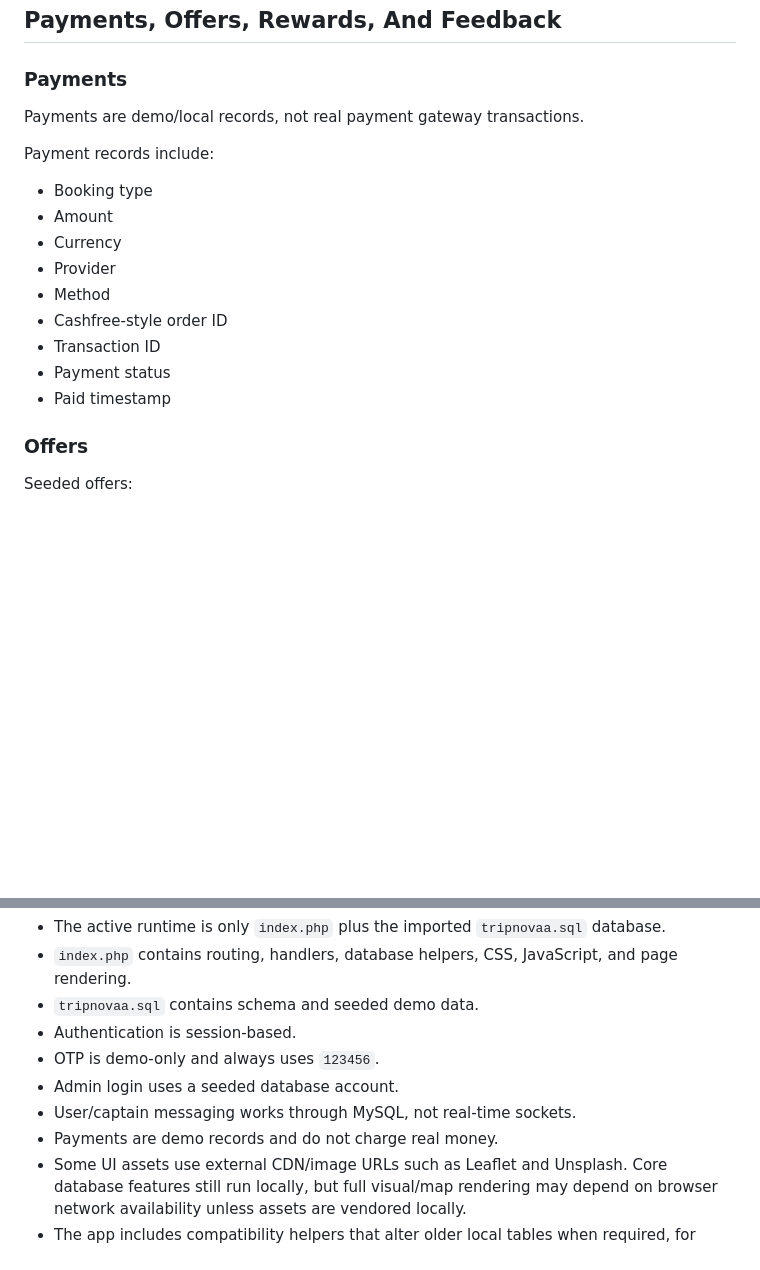
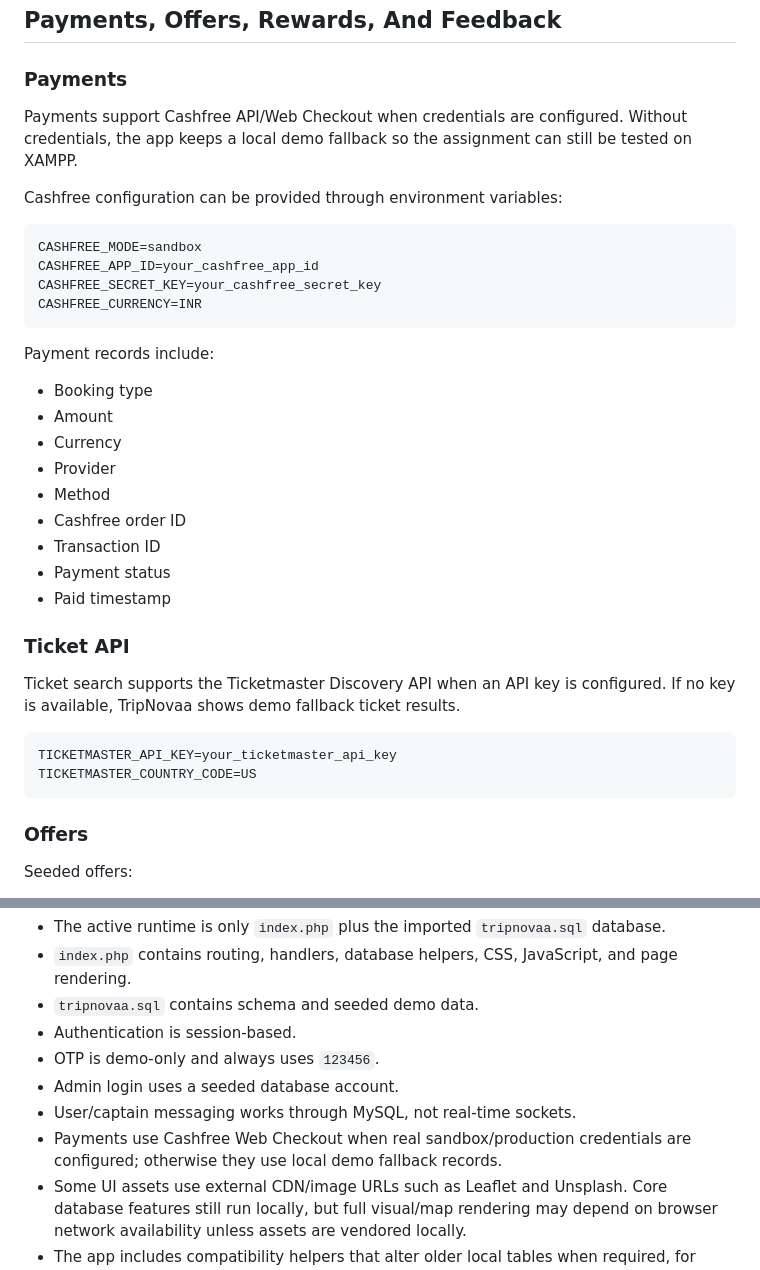
Before and after one commit to humayun-mhk/TripNovaa---Offline-Travel-Booking-System, a Markdown page: README.md, 2 parts joined by grey strips. GitHub-like rendering; blank space fills up the shorter version.

````diff
--- a/README.md
+++ b/README.md
@@ -518,7 +518,16 @@ Important functions:
 
 ### Payments
 
-Payments are demo/local records, not real payment gateway transactions.
+Payments support Cashfree API/Web Checkout when credentials are configured. Without credentials, the app keeps a local demo fallback so the assignment can still be tested on XAMPP.
+
+Cashfree configuration can be provided through environment variables:
+
+```text
+CASHFREE_MODE=sandbox
+CASHFREE_APP_ID=your_cashfree_app_id
+CASHFREE_SECRET_KEY=your_cashfree_secret_key
+CASHFREE_CURRENCY=INR
+```
 
 Payment records include:
 
@@ -527,10 +536,19 @@ Payment records include:
 - Currency
 - Provider
 - Method
-- Cashfree-style order ID
+- Cashfree order ID
 - Transaction ID
 - Payment status
 - Paid timestamp
+
+### Ticket API
+
+Ticket search supports the Ticketmaster Discovery API when an API key is configured. If no key is available, TripNovaa shows demo fallback ticket results.
+
+```text
+TICKETMASTER_API_KEY=your_ticketmaster_api_key
+TICKETMASTER_COUNTRY_CODE=US
+```
 
 ### Offers
 
@@ -740,7 +758,7 @@ Main tables in `tripnovaa.sql`:
 - OTP is demo-only and always uses `123456`.
 - Admin login uses a seeded database account.
 - User/captain messaging works through MySQL, not real-time sockets.
-- Payments are demo records and do not charge real money.
+- Payments use Cashfree Web Checkout when real sandbox/production credentials are configured; otherwise they use local demo fallback records.
 - Some UI assets use external CDN/image URLs such as Leaflet and Unsplash. Core database features still run locally, but full visual/map rendering may depend on browser network availability unless assets are vendored locally.
 - The app includes compatibility helpers that alter older local tables when required, for example ride status and message table readiness.
 - Current UI is mobile-app styled with top/bottom navigation adjusted for user, captain, and admin roles.
````
